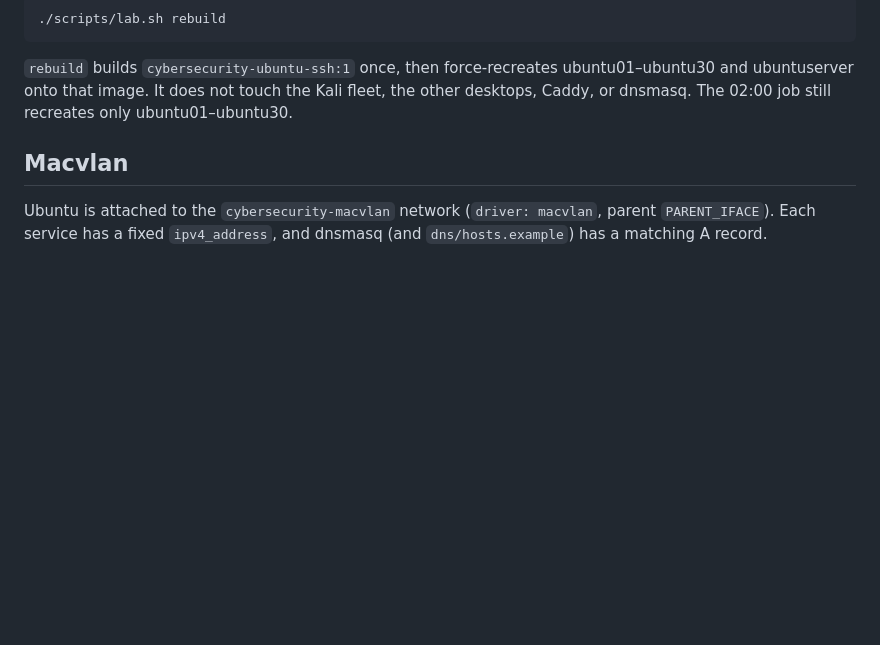
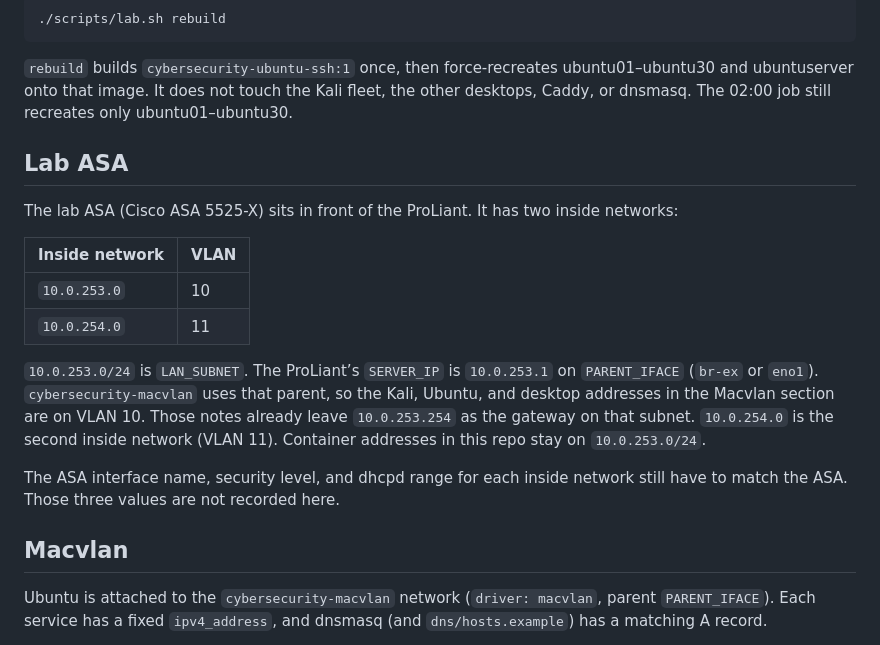
Before and after one commit to GalaticMatters/linux-os-provisioning, a Markdown page: README.md, the part around the change. Rendered like a GitHub page; blank space fills up the shorter version.

Commit message:
Document the lab ASA inside networks.
Record VLAN 10 on 10.0.253.0 and VLAN 11 on 10.0.254.0 for the Cisco ASA 5525-X in front of the ProLiant, and note which ASA settings are still unset in this repo.

Co-authored-by: tonynguyen.test12 <tonynguyen.test12@gmail.com>

````diff
--- a/README.md
+++ b/README.md
@@ -215,6 +215,19 @@ On the ProLiant, after `git pull`:
 ```
 
 `rebuild` builds `cybersecurity-ubuntu-ssh:1` once, then force-recreates ubuntu01–ubuntu30 and ubuntuserver onto that image. It does not touch the Kali fleet, the other desktops, Caddy, or dnsmasq. The 02:00 job still recreates only ubuntu01–ubuntu30.
+
+## Lab ASA
+
+The lab ASA (Cisco ASA 5525-X) sits in front of the ProLiant. It has two inside networks:
+
+| Inside network | VLAN |
+| --- | --- |
+| `10.0.253.0` | 10 |
+| `10.0.254.0` | 11 |
+
+`10.0.253.0/24` is `LAN_SUBNET`. The ProLiant’s `SERVER_IP` is `10.0.253.1` on `PARENT_IFACE` (`br-ex` or `eno1`). `cybersecurity-macvlan` uses that parent, so the Kali, Ubuntu, and desktop addresses in the Macvlan section are on VLAN 10. Those notes already leave `10.0.253.254` as the gateway on that subnet. `10.0.254.0` is the second inside network (VLAN 11). Container addresses in this repo stay on `10.0.253.0/24`.
+
+The ASA interface name, security level, and dhcpd range for each inside network still have to match the ASA. Those three values are not recorded here.
 
 ## Macvlan
 
````
